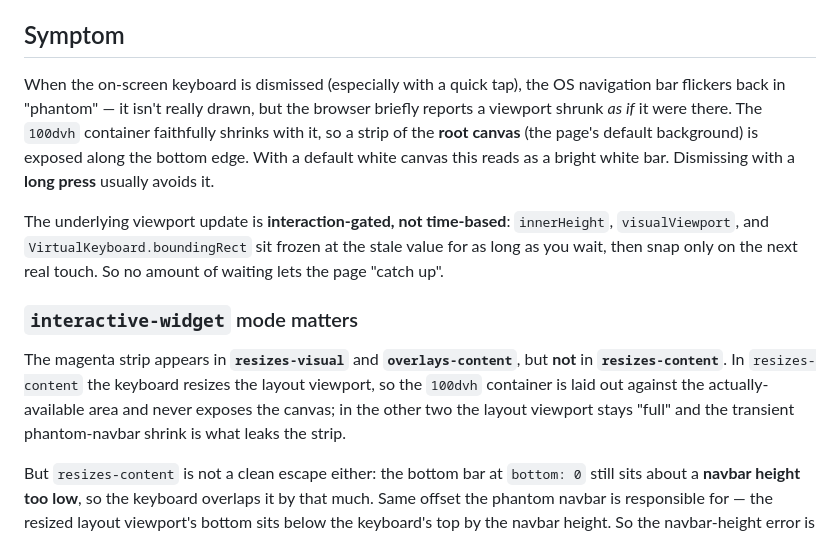
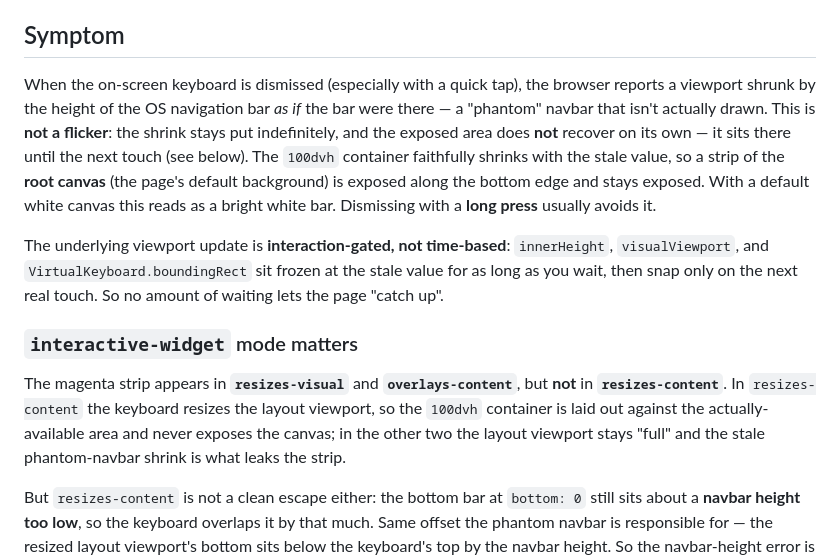
Before and after one commit to pauliojanpera/fullscreen-keyboard-repro, a Markdown page: README.md, the part around the change. Drawn GitHub-style.

Commit message:
Korjaa Symptom-kuvaus: kaista jää pysyväksi, ei vilahda
"flickers back in / briefly / transient" oli harhaanjohtava ja
ristiriidassa saman README:n interaktioportitus-kohdan kanssa: fantomi-
kutistuma jää päälle rajatta eikä palaudu itsestään, vaan vasta seuraavasta
kosketuksesta. Kuvaa se pysyvänä tilana.

Co-Authored-By: Claude Opus 4.8 <noreply@anthropic.com>
Claude-Session: https://claude.ai/code/session_015ouDQY7MVgq3LKWYaw2Suu

```diff
--- a/README.md
+++ b/README.md
@@ -19,11 +19,13 @@ public so Pages is available on the free plan.
 
 ## Symptom
 
-When the on-screen keyboard is dismissed (especially with a quick tap), the OS navigation bar
-flickers back in "phantom" — it isn't really drawn, but the browser briefly reports a viewport
-shrunk *as if* it were there. The `100dvh` container faithfully shrinks with it, so a strip of the
-**root canvas** (the page's default background) is exposed along the bottom edge. With a default
-white canvas this reads as a bright white bar. Dismissing with a **long press** usually avoids it.
+When the on-screen keyboard is dismissed (especially with a quick tap), the browser reports a viewport
+shrunk by the height of the OS navigation bar *as if* the bar were there — a "phantom" navbar that
+isn't actually drawn. This is **not a flicker**: the shrink stays put indefinitely, and the exposed
+area does **not** recover on its own — it sits there until the next touch (see below). The `100dvh`
+container faithfully shrinks with the stale value, so a strip of the **root canvas** (the page's
+default background) is exposed along the bottom edge and stays exposed. With a default white canvas
+this reads as a bright white bar. Dismissing with a **long press** usually avoids it.
 
 The underlying viewport update is **interaction-gated, not time-based**: `innerHeight`,
 `visualViewport`, and `VirtualKeyboard.boundingRect` sit frozen at the stale value for as long as you
@@ -34,7 +36,7 @@ wait, then snap only on the next real touch. So no amount of waiting lets the pa
 The magenta strip appears in **`resizes-visual`** and **`overlays-content`**, but **not** in
 **`resizes-content`**. In `resizes-content` the keyboard resizes the layout viewport, so the `100dvh`
 container is laid out against the actually-available area and never exposes the canvas; in the other
-two the layout viewport stays "full" and the transient phantom-navbar shrink is what leaks the strip.
+two the layout viewport stays "full" and the stale phantom-navbar shrink is what leaks the strip.
 
 But `resizes-content` is not a clean escape either: the bottom bar at `bottom: 0` still sits about a
 **navbar height too low**, so the keyboard overlaps it by that much. Same offset the phantom navbar
```
